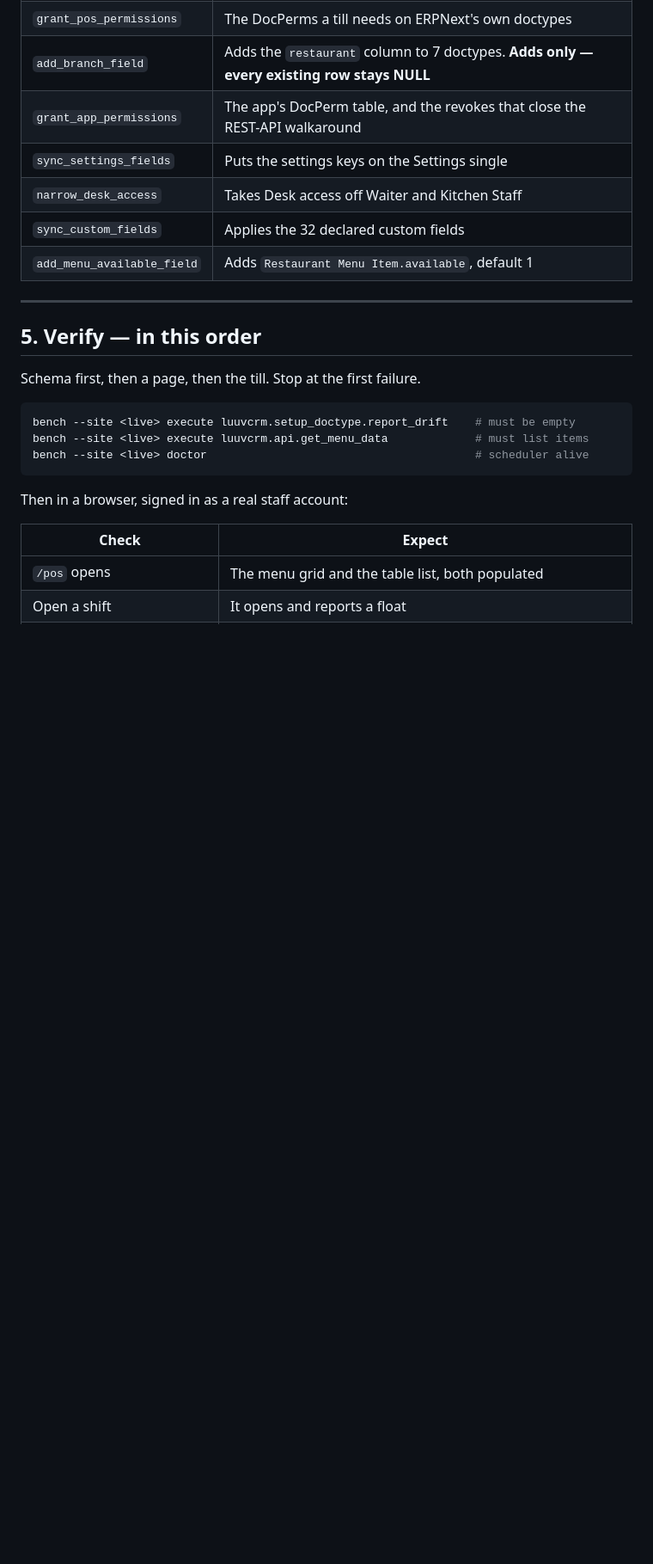
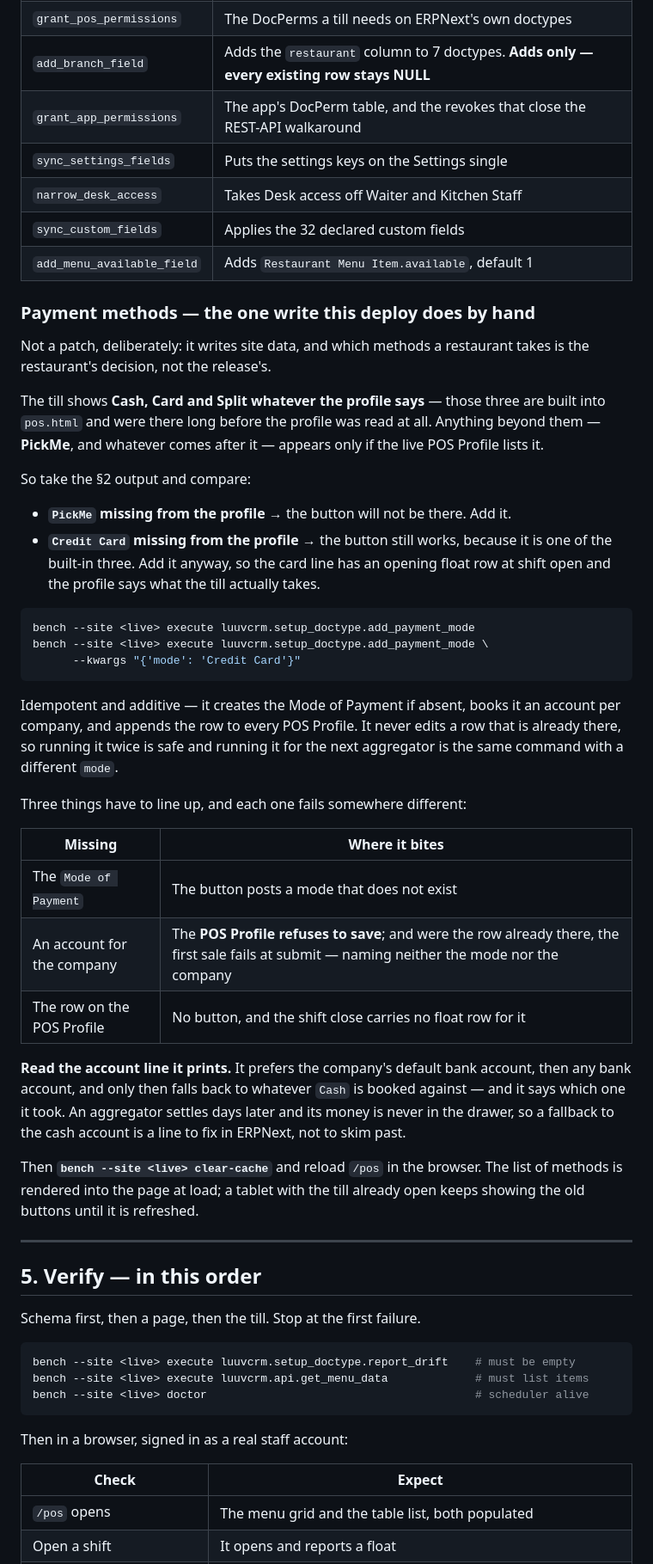
Before and after one commit to bizveen/luuvfryxo, a Markdown page: docs/DEPLOY_RUNBOOK.md, the part around one of its changes. Shown at 86% size. GitHub-like rendering; blank space fills up the shorter version.

Commit message:
docs(deploy): tell the agent to look at the live POS Profile
The payment methods a restaurant takes are site data, not a release, so no
patch can add them and the deploy has to do it by hand. §2 now reads the live
profile's methods and their accounts, §4 says what to do with that reading, and
§5 checks the buttons actually came up.

The trap worth writing down is the account: a mode with none makes the POS
Profile refuse to save, and had the row been there already the first sale would
fail at submit naming neither the mode nor the company. The helper falls back
to the cash account when the company has no bank account — which is wrong for
an aggregator that settles days later, so the runbook says to read that line
rather than skim it.

Co-Authored-By: Claude Opus 5 (1M context) <noreply@anthropic.com>
Claude-Session: https://claude.ai/code/session_016X67Pg7jNE5axzpxfnvWVb

````diff
--- a/docs/DEPLOY_RUNBOOK.md
+++ b/docs/DEPLOY_RUNBOOK.md
@@ -197,6 +216,53 @@ bench restart
 | `sync_custom_fields` | Applies the 32 declared custom fields |
 | `add_menu_available_field` | Adds `Restaurant Menu Item.available`, default 1 |
 
+### Payment methods — the one write this deploy does by hand
+
+Not a patch, deliberately: it writes site data, and which methods a restaurant
+takes is the restaurant's decision, not the release's.
+
+The till shows **Cash, Card and Split whatever the profile says** — those three
+are built into `pos.html` and were there long before the profile was read at
+all. Anything beyond them — **PickMe**, and whatever comes after it — appears
+only if the live POS Profile lists it.
+
+So take the §2 output and compare:
+
+- **`PickMe` missing from the profile** → the button will not be there. Add it.
+- **`Credit Card` missing from the profile** → the button still works, because
+  it is one of the built-in three. Add it anyway, so the card line has an
+  opening float row at shift open and the profile says what the till actually
+  takes.
+
+```bash
+bench --site <live> execute luuvcrm.setup_doctype.add_payment_mode
+bench --site <live> execute luuvcrm.setup_doctype.add_payment_mode \
+      --kwargs "{'mode': 'Credit Card'}"
+```
+
+Idempotent and additive — it creates the Mode of Payment if absent, books it an
+account per company, and appends the row to every POS Profile. It never edits a
+row that is already there, so running it twice is safe and running it for the
+next aggregator is the same command with a different `mode`.
+
+Three things have to line up, and each one fails somewhere different:
+
+| Missing | Where it bites |
+|---|---|
+| The `Mode of Payment` | The button posts a mode that does not exist |
+| An account for the company | The **POS Profile refuses to save**; and were the row already there, the first sale fails at submit — naming neither the mode nor the company |
+| The row on the POS Profile | No button, and the shift close carries no float row for it |
+
+**Read the account line it prints.** It prefers the company's default bank
+account, then any bank account, and only then falls back to whatever `Cash` is
+booked against — and it says which one it took. An aggregator settles days
+later and its money is never in the drawer, so a fallback to the cash account
+is a line to fix in ERPNext, not to skim past.
+
+Then **`bench --site <live> clear-cache`** and reload `/pos` in the browser. The
+list of methods is rendered into the page at load; a tablet with the till
+already open keeps showing the old buttons until it is refreshed.
+
 ---
 
 ## 5. Verify — in this order
````
Also changed, not shown: other parts of docs/DEPLOY_RUNBOOK.md (+22 -1 lines), CHANGELOG.md (+1 -0 lines).
